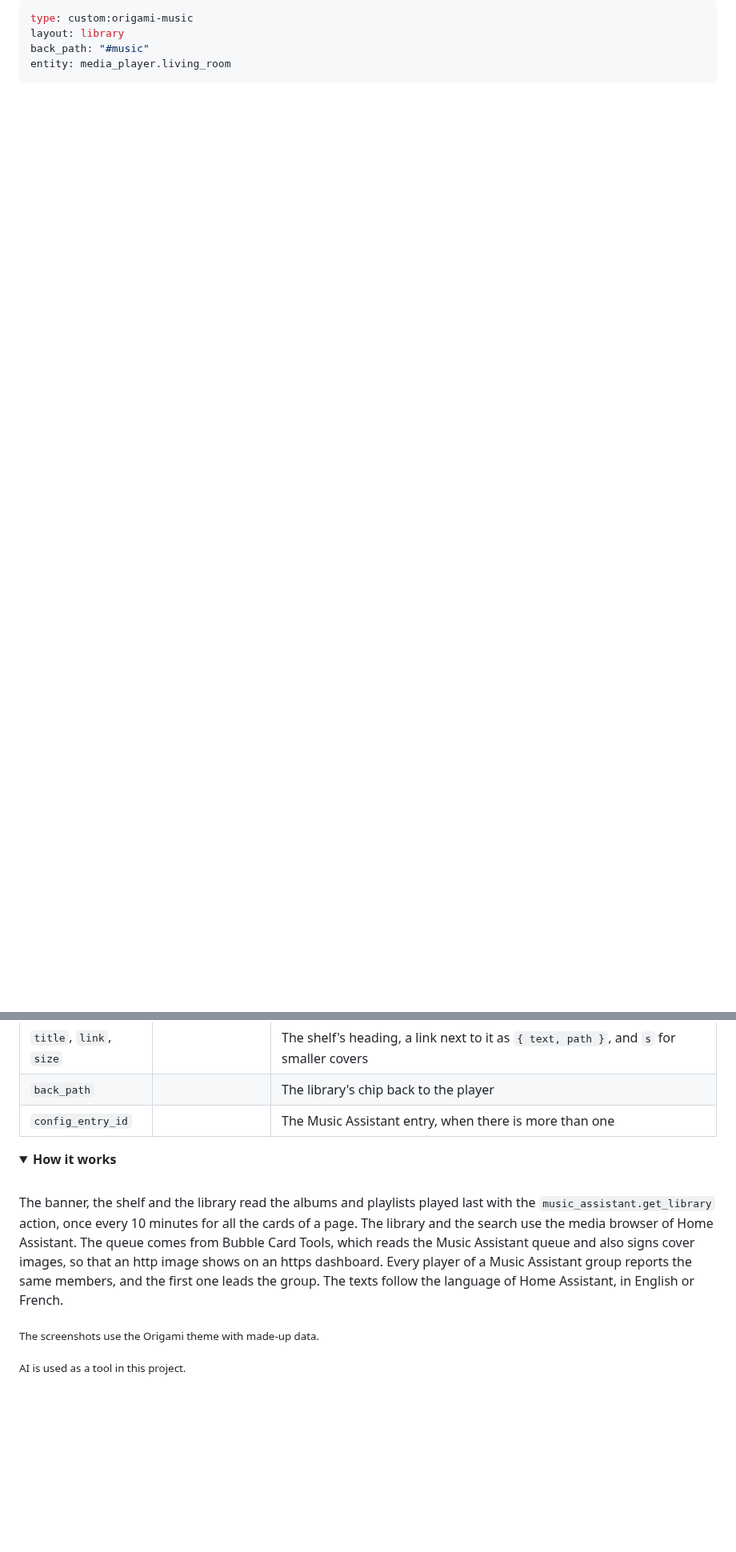
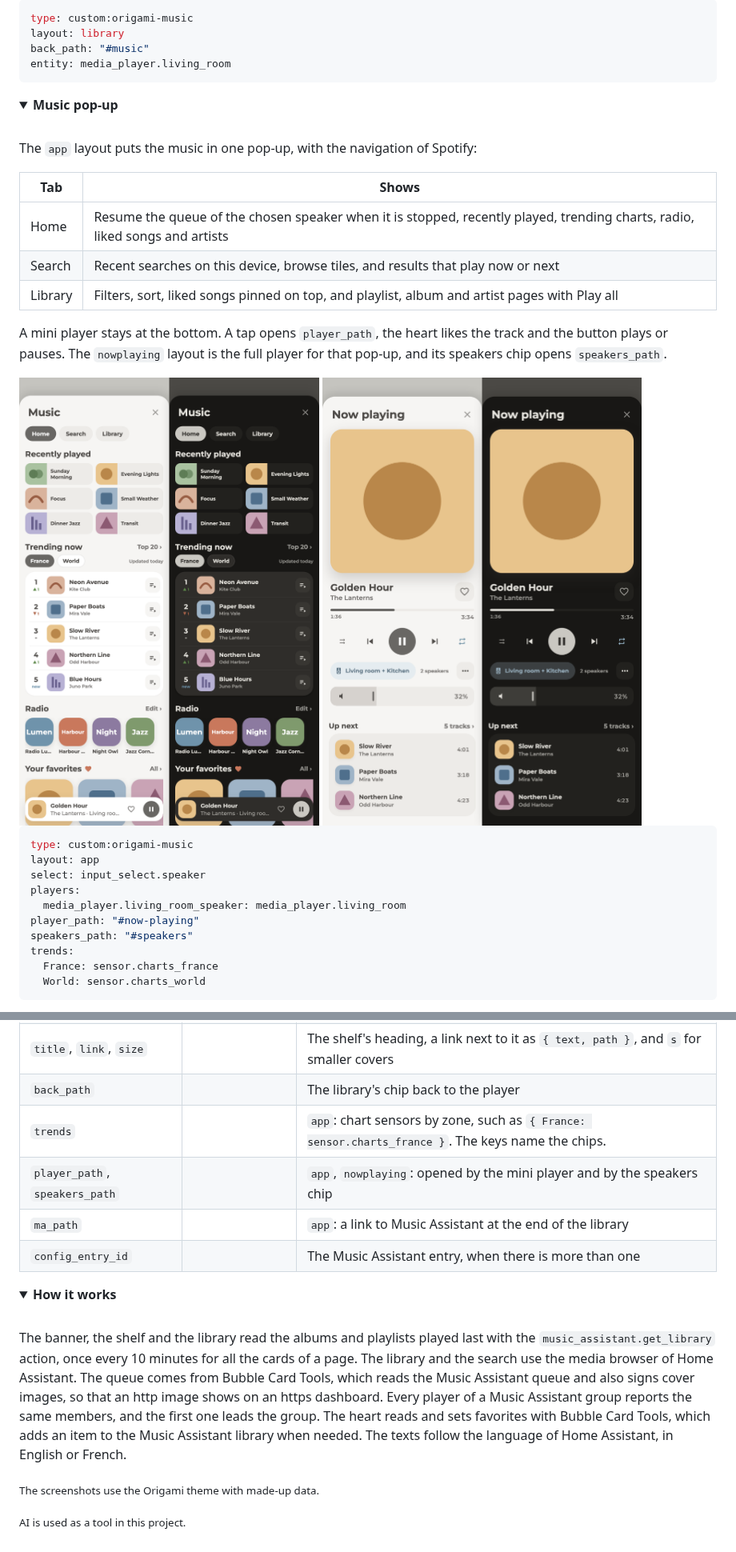
Before and after one commit to BaQs/origami_music, a Markdown page: README.md, 2 parts joined by grey strips. Shown at 80% size. GitHub-like rendering; pictures changed too: images/app.png (added), images/now-playing.png (added); folded sections open; blank space fills up the shorter version.

````diff
--- a/README.md
+++ b/README.md
@@ -117,3 +119,34 @@ entity: media_player.living_room
 </details>
 
 <details>
+<summary><b>Music pop-up</b></summary>
+
+<br>
+
+The `app` layout puts the music in one pop-up, with the navigation of Spotify:
+
+| Tab | Shows |
+| --- | --- |
+| Home | Resume the queue of the chosen speaker when it is stopped, recently played, trending charts, radio, liked songs and artists |
+| Search | Recent searches on this device, browse tiles, and results that play now or next |
+| Library | Filters, sort, liked songs pinned on top, and playlist, album and artist pages with Play all |
+
+A mini player stays at the bottom. A tap opens `player_path`, the heart likes the track and the button plays or pauses. The `nowplaying` layout is the full player for that pop-up, and its speakers chip opens `speakers_path`.
+
+<img alt="The music pop-up and the now playing pop-up, in light and dark mode" src="https://raw.githubusercontent.com/BaQs/origami_music/main/images/app.png">
+
+<img alt="The now playing pop-up with the queue, in light and dark mode" src="https://raw.githubusercontent.com/BaQs/origami_music/main/images/now-playing.png">
+
+```yaml
+type: custom:origami-music
+layout: app
+select: input_select.speaker
+players:
+  media_player.living_room_speaker: media_player.living_room
+player_path: "#now-playing"
+speakers_path: "#speakers"
+trends:
+  France: sensor.charts_france
+  World: sensor.charts_world
+```
+
@@ -135,6 +222,9 @@ entity: media_player.living_room
 | `recent` | `[playlist, album]` | What the shelf and the banner show, from `playlist`, `album`, `artist`, `track` and `radio` |
 | `title`, `link`, `size` | | The shelf's heading, a link next to it as `{ text, path }`, and `s` for smaller covers |
 | `back_path` | | The library's chip back to the player |
+| `trends` | | `app`: chart sensors by zone, such as `{ France: sensor.charts_france }`. The keys name the chips. |
+| `player_path`, `speakers_path` | | `app`, `nowplaying`: opened by the mini player and by the speakers chip |
+| `ma_path` | | `app`: a link to Music Assistant at the end of the library |
 | `config_entry_id` | | The Music Assistant entry, when there is more than one |
 
 </details>
@@ -144,7 +234,7 @@ entity: media_player.living_room
 
 <br>
 
-The banner, the shelf and the library read the albums and playlists played last with the `music_assistant.get_library` action, once every 10 minutes for all the cards of a page. The library and the search use the media browser of Home Assistant. The queue comes from Bubble Card Tools, which reads the Music Assistant queue and also signs cover images, so that an http image shows on an https dashboard. Every player of a Music Assistant group reports the same members, and the first one leads the group. The texts follow the language of Home Assistant, in English or French.
+The banner, the shelf and the library read the albums and playlists played last with the `music_assistant.get_library` action, once every 10 minutes for all the cards of a page. The library and the search use the media browser of Home Assistant. The queue comes from Bubble Card Tools, which reads the Music Assistant queue and also signs cover images, so that an http image shows on an https dashboard. Every player of a Music Assistant group reports the same members, and the first one leads the group. The heart reads and sets favorites with Bubble Card Tools, which adds an item to the Music Assistant library when needed. The texts follow the language of Home Assistant, in English or French.
 
 </details>
 
````
Also changed, not shown: other parts of README.md (+59 -3 lines), 6 other files.
